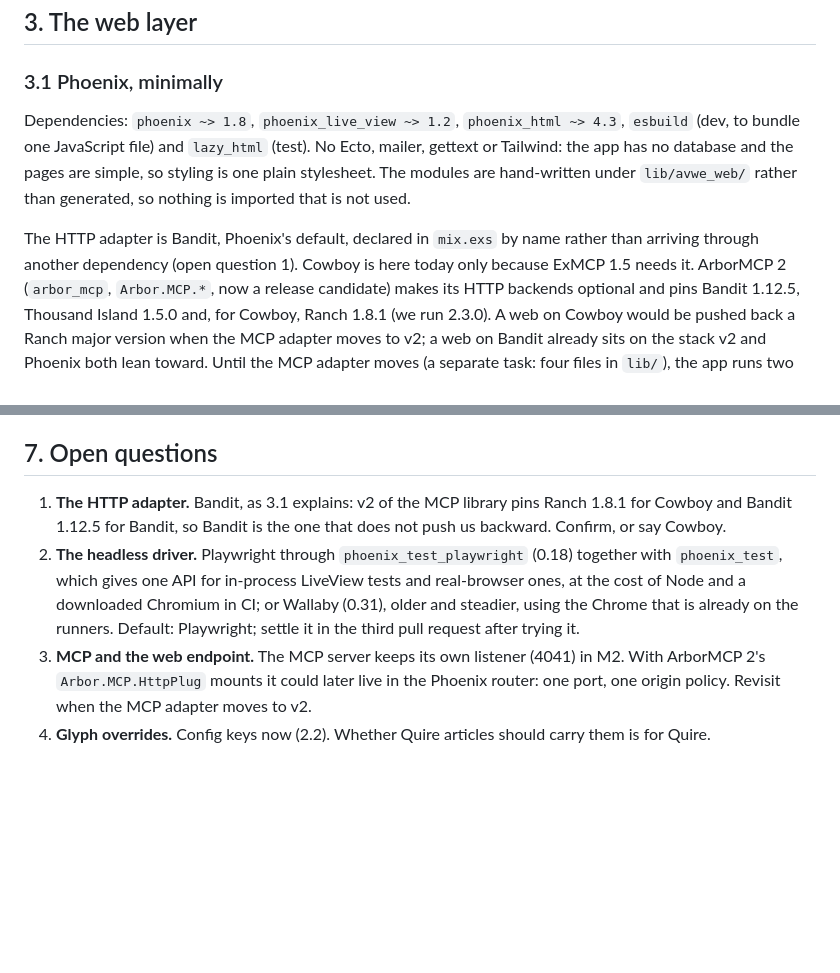
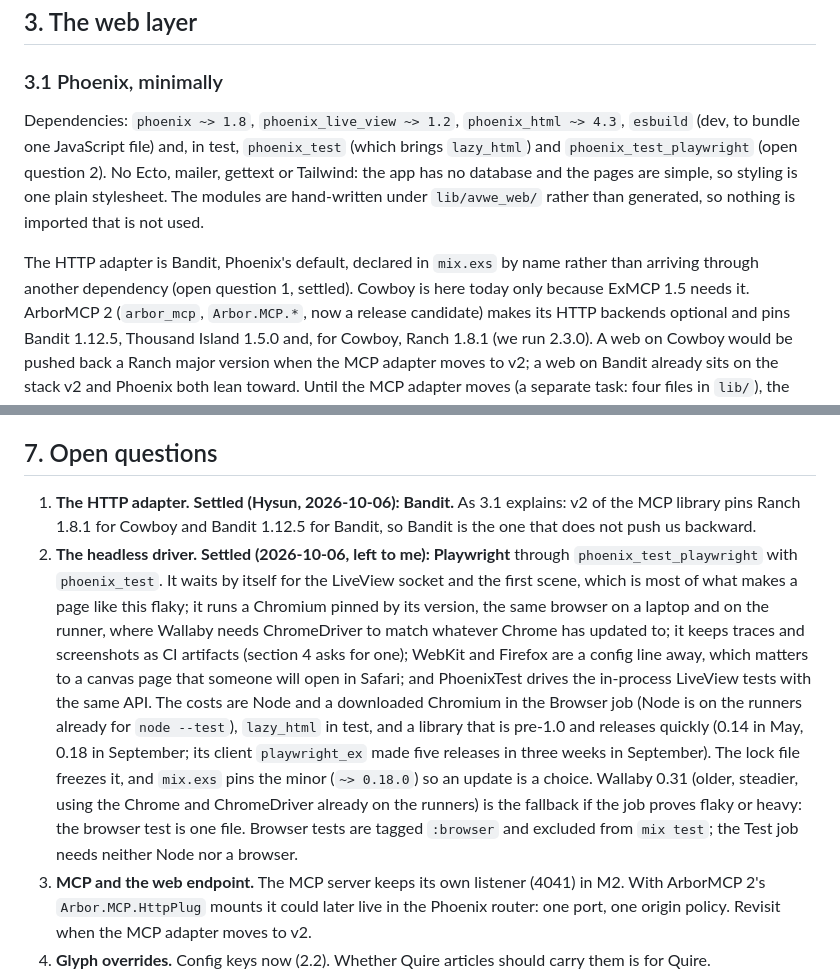
Before and after one commit to azmaveth/AVWE, a Markdown page: docs/m2-spec.md, 2 parts joined by grey strips. Drawn GitHub-style; blank space fills up the shorter version.

Commit message:
Settle the HTTP adapter and the headless driver
Hysun confirmed Bandit, and left the driver to a recommendation: Playwright
through phoenix_test_playwright, with Wallaby as the fallback. The spec now
says why: it waits for the LiveView socket and the first scene by itself, runs
a Chromium pinned by its version (the same on a laptop and on the runner),
keeps traces and screenshots as CI artifacts, can run WebKit for Safari, and
drives in-process LiveView tests with the same API. The costs are Node and a
downloaded browser in the Browser job, and a pre-1.0 library that releases
quickly, which the lock file and a pinned minor hold still.

Co-Authored-By: Claude Sonnet 5.5 <noreply@anthropic.com>

```diff
--- a/docs/m2-spec.md
+++ b/docs/m2-spec.md
@@ -248,14 +248,16 @@ at most.
 ### 3.1 Phoenix, minimally
 
 Dependencies: `phoenix ~> 1.8`, `phoenix_live_view ~> 1.2`,
-`phoenix_html ~> 4.3`, `esbuild` (dev, to bundle one JavaScript file) and
-`lazy_html` (test). No Ecto, mailer, gettext or Tailwind: the app has no
+`phoenix_html ~> 4.3`, `esbuild` (dev, to bundle one JavaScript file) and, in
+test, `phoenix_test` (which brings `lazy_html`) and `phoenix_test_playwright`
+(open question 2). No Ecto, mailer, gettext or Tailwind: the app has no
 database and the pages are simple, so styling is one plain stylesheet. The
 modules are hand-written under `lib/avwe_web/` rather than generated, so
 nothing is imported that is not used.
 
 The HTTP adapter is Bandit, Phoenix's default, declared in `mix.exs` by
-name rather than arriving through another dependency (open question 1).
+name rather than arriving through another dependency (open question 1,
+settled).
 Cowboy is here today only because ExMCP 1.5 needs it. ArborMCP 2
 (`arbor_mcp`, `Arbor.MCP.*`, now a release candidate) makes its HTTP
 backends optional and pins Bandit 1.12.5, Thousand Island 1.5.0 and, for
@@ -414,15 +416,27 @@ Order inside the work: 2.1 first (a pure refactor with its own tests), then
 
 ## 7. Open questions
 
-1. **The HTTP adapter.** Bandit, as 3.1 explains: v2 of the MCP library pins
-   Ranch 1.8.1 for Cowboy and Bandit 1.12.5 for Bandit, so Bandit is the one
-   that does not push us backward. Confirm, or say Cowboy.
-2. **The headless driver.** Playwright through `phoenix_test_playwright`
-   (0.18) together with `phoenix_test`, which gives one API for in-process
-   LiveView tests and real-browser ones, at the cost of Node and a downloaded
-   Chromium in CI; or Wallaby (0.31), older and steadier, using the Chrome
-   that is already on the runners. Default: Playwright; settle it in the
-   third pull request after trying it.
+1. **The HTTP adapter. Settled (Hysun, 2026-10-06): Bandit.** As 3.1
+   explains: v2 of the MCP library pins Ranch 1.8.1 for Cowboy and Bandit
+   1.12.5 for Bandit, so Bandit is the one that does not push us backward.
+2. **The headless driver. Settled (2026-10-06, left to me): Playwright**
+   through `phoenix_test_playwright` with `phoenix_test`. It waits by itself
+   for the LiveView socket and the first scene, which is most of what makes a
+   page like this flaky; it runs a Chromium pinned by its version, the same
+   browser on a laptop and on the runner, where Wallaby needs ChromeDriver to
+   match whatever Chrome has updated to; it keeps traces and screenshots as CI
+   artifacts (section 4 asks for one); WebKit and Firefox are a config line away,
+   which matters to a canvas page that someone will open in Safari; and
+   PhoenixTest drives the in-process LiveView tests with the same API. The
+   costs are Node and a downloaded Chromium in the Browser job (Node is on the
+   runners already for `node --test`), `lazy_html` in test, and a library that
+   is pre-1.0 and releases quickly (0.14 in May, 0.18 in September; its client
+   `playwright_ex` made five releases in three weeks in September). The lock
+   file freezes it, and `mix.exs` pins the minor (`~> 0.18.0`) so an update is
+   a choice. Wallaby 0.31 (older, steadier, using the Chrome and ChromeDriver
+   already on the runners) is the fallback if the job proves flaky or heavy:
+   the browser test is one file. Browser tests are tagged `:browser` and
+   excluded from `mix test`; the Test job needs neither Node nor a browser.
 3. **MCP and the web endpoint.** The MCP server keeps its own listener (4041)
    in M2. With ArborMCP 2's `Arbor.MCP.HttpPlug` mounts it could later live in
    the Phoenix router: one port, one origin policy. Revisit when the MCP
```
